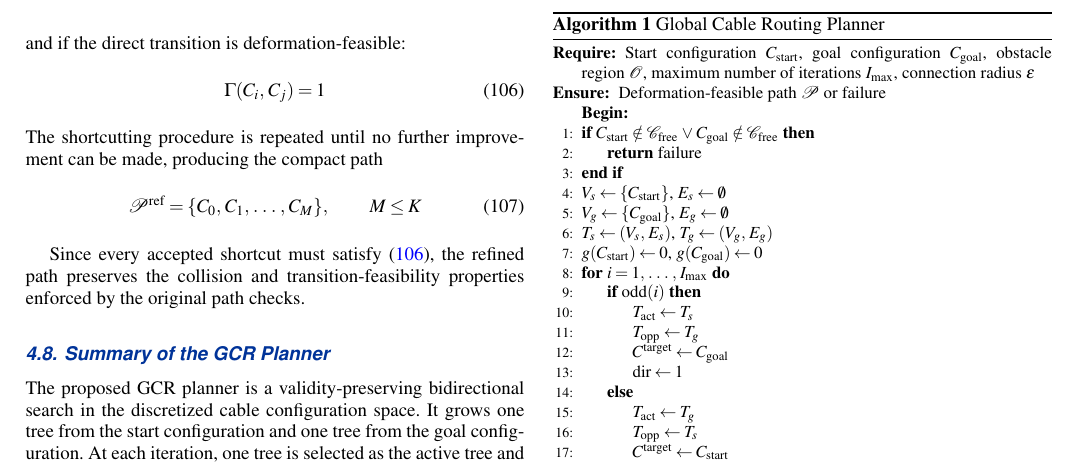
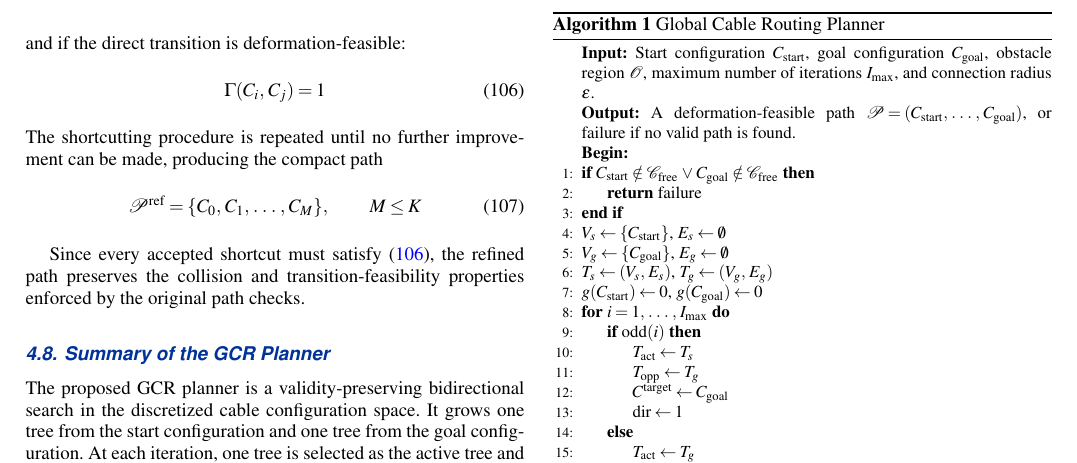
Before and after one commit to KaramAlmaghout/GCR_2026_upd, a LaTeX thesis (pasguide.tex): part of page 13 of 19, cut so that both start at the same text. Compiled offline with pdfLaTeX.

Commit message:
FIX:algo1 input output

```diff
--- a/pasguide.tex
+++ b/pasguide.tex
@@ -2677,10 +2677,12 @@ The planner terminates successfully when it extracts a finite path from \(C_{\ma
 \caption{Global Cable Routing Planner}
 \label{alg:gcr_main}
 \begin{algorithmic}[1]
-\Require Start configuration $C_{\mathrm{start}}$, goal configuration
-$C_{\mathrm{goal}}$, obstacle region $\mathcal{O}$, maximum number of
-iterations $I_{\max}$, connection radius $\epsilon$
-\Ensure Deformation-feasible path $\mathcal{P}$ or failure
+\Statex \textbf{Input:} Start configuration $C_{\mathrm{start}}$, goal
+configuration $C_{\mathrm{goal}}$, obstacle region $\mathcal{O}$, maximum
+number of iterations $I_{\max}$, and connection radius $\epsilon$.
+\Statex \textbf{Output:} A deformation-feasible path
+$\mathcal{P}=(C_{\mathrm{start}},\ldots,C_{\mathrm{goal}})$, or
+$\mathrm{failure}$ if no valid path is found.
 \Statex \textbf{Begin:}
 
 \If{$C_{\mathrm{start}}\notin \mathcal{C}_{\mathrm{free}} \lor
```
Also changed, not shown: figures/config_apf_potential_field_goal_to_start.pdf, figures/config_apf_potential_field_start_to_goal.pdf, figures/dlo_workspace_problem_formulation.pdf (added), figures/dlo_workspace_problem_formulation.png, 4 other files.
